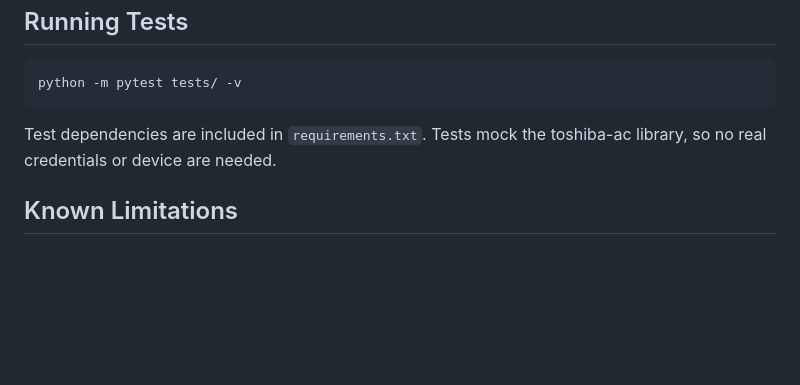
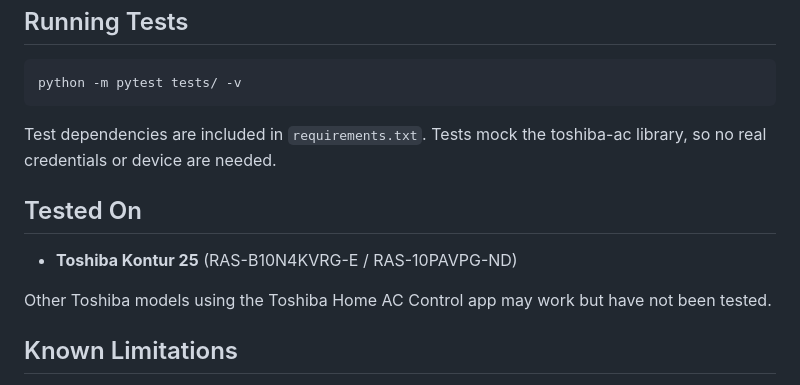
Before and after one commit to NorthernLightx/toshiba-heatpump-control, a Markdown page: README.md, the part around the change. GitHub-like rendering; blank space fills up the shorter version.

Commit message:
Add tested device info (Toshiba Kontur 25)

```diff
--- a/README.md
+++ b/README.md
@@ -71,6 +71,12 @@ python -m pytest tests/ -v
 
 Test dependencies are included in `requirements.txt`. Tests mock the toshiba-ac library, so no real credentials or device are needed.
 
+## Tested On
+
+- **Toshiba Kontur 25** (RAS-B10N4KVRG-E / RAS-10PAVPG-ND)
+
+Other Toshiba models using the Toshiba Home AC Control app may work but have not been tested.
+
 ## Known Limitations
 
 - **Cloud-dependent**: Requires internet connection (communicates via Toshiba's cloud, not directly with the device)
```
